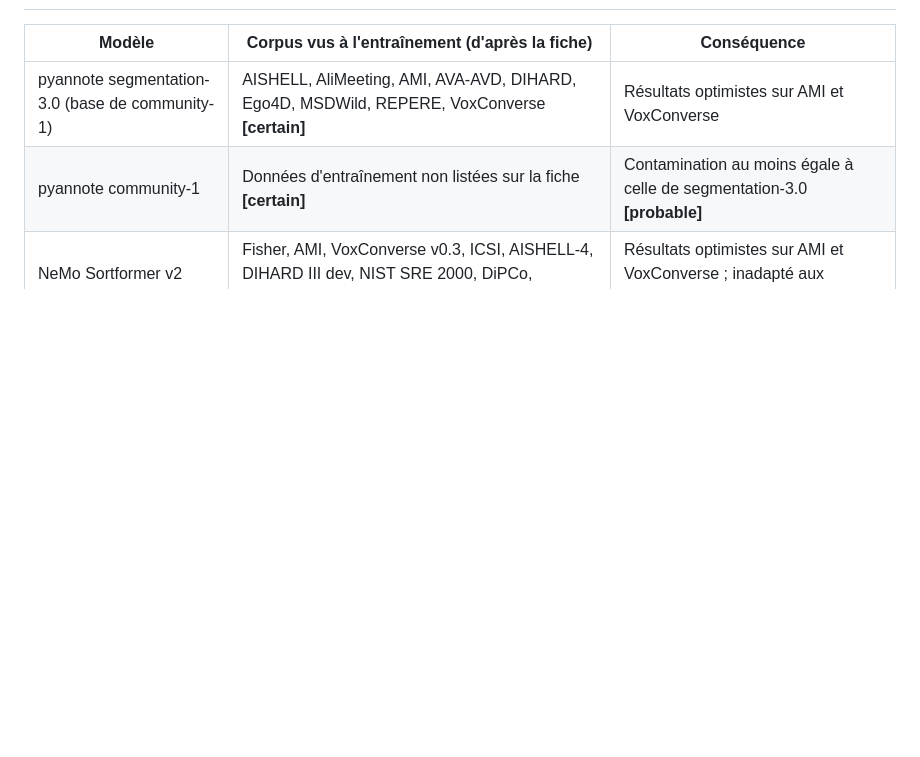
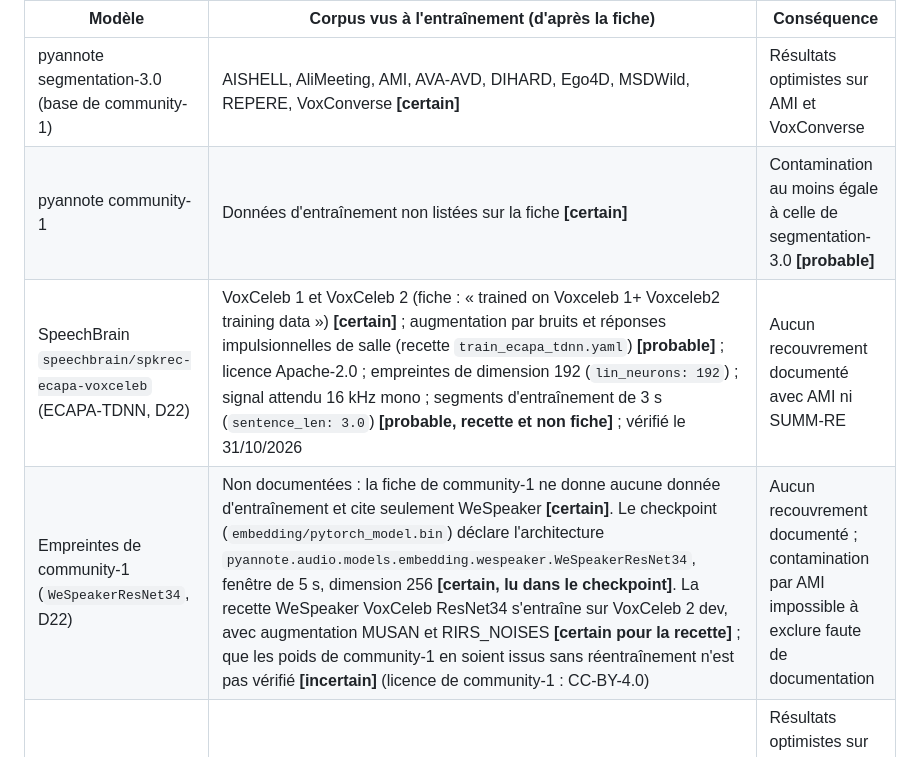
Before and after one commit to PaulSKU/Who-Spoke, a Markdown page: docs/corpus.md, the part around the change. Rendered like a GitHub page; blank space fills up the shorter version.

Commit message:
docs: corpus.md §9, données d'entraînement des empreintes ECAPA et WeSpeaker (D22)
Co-Authored-By: Claude Opus 5.5 <noreply@anthropic.com>

```diff
--- a/docs/corpus.md
+++ b/docs/corpus.md
@@ -141,4 +141,6 @@ Réunions réelles en anglais d'environ 6 minutes, avec 4 à 8 participants, enr
 |---|---|---|
 | pyannote segmentation-3.0 (base de community-1) | AISHELL, AliMeeting, AMI, AVA-AVD, DIHARD, Ego4D, MSDWild, REPERE, VoxConverse **[certain]** | Résultats optimistes sur AMI et VoxConverse |
 | pyannote community-1 | Données d'entraînement non listées sur la fiche **[certain]** | Contamination au moins égale à celle de segmentation-3.0 **[probable]** |
+| SpeechBrain `speechbrain/spkrec-ecapa-voxceleb` (ECAPA-TDNN, D22) | VoxCeleb 1 et VoxCeleb 2 (fiche : « trained on Voxceleb 1+ Voxceleb2 training data ») **[certain]** ; augmentation par bruits et réponses impulsionnelles de salle (recette `train_ecapa_tdnn.yaml`) **[probable]** ; licence Apache-2.0 ; empreintes de dimension 192 (`lin_neurons: 192`) ; signal attendu 16 kHz mono ; segments d'entraînement de 3 s (`sentence_len: 3.0`) **[probable, recette et non fiche]** ; vérifié le 31/10/2026 | Aucun recouvrement documenté avec AMI ni SUMM-RE |
+| Empreintes de community-1 (`WeSpeakerResNet34`, D22) | Non documentées : la fiche de community-1 ne donne aucune donnée d'entraînement et cite seulement WeSpeaker **[certain]**. Le checkpoint (`embedding/pytorch_model.bin`) déclare l'architecture `pyannote.audio.models.embedding.wespeaker.WeSpeakerResNet34`, fenêtre de 5 s, dimension 256 **[certain, lu dans le checkpoint]**. La recette WeSpeaker VoxCeleb ResNet34 s'entraîne sur VoxCeleb 2 dev, avec augmentation MUSAN et RIRS_NOISES **[certain pour la recette]** ; que les poids de community-1 en soient issus sans réentraînement n'est pas vérifié **[incertain]** (licence de community-1 : CC-BY-4.0) | Aucun recouvrement documenté ; contamination par AMI impossible à exclure faute de documentation |
 | NeMo Sortformer v2 | Fisher, AMI, VoxConverse v0.3, ICSI, AISHELL-4, DIHARD III dev, NIST SRE 2000, DiPCo, AliMeeting **[probable]** ; 4 locuteurs au plus | Résultats optimistes sur AMI et VoxConverse ; inadapté aux réunions de 5 à 6 personnes |
```
